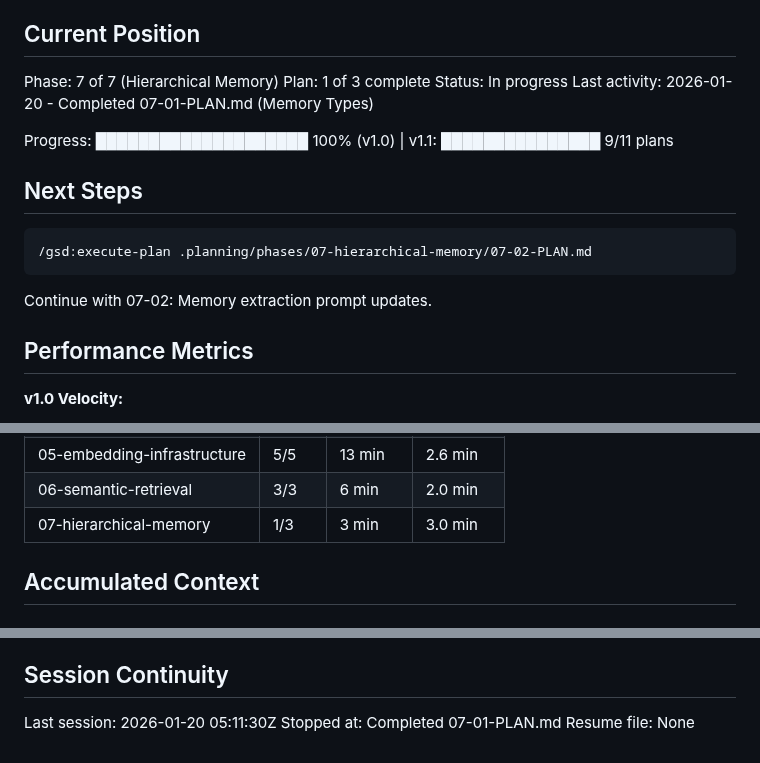
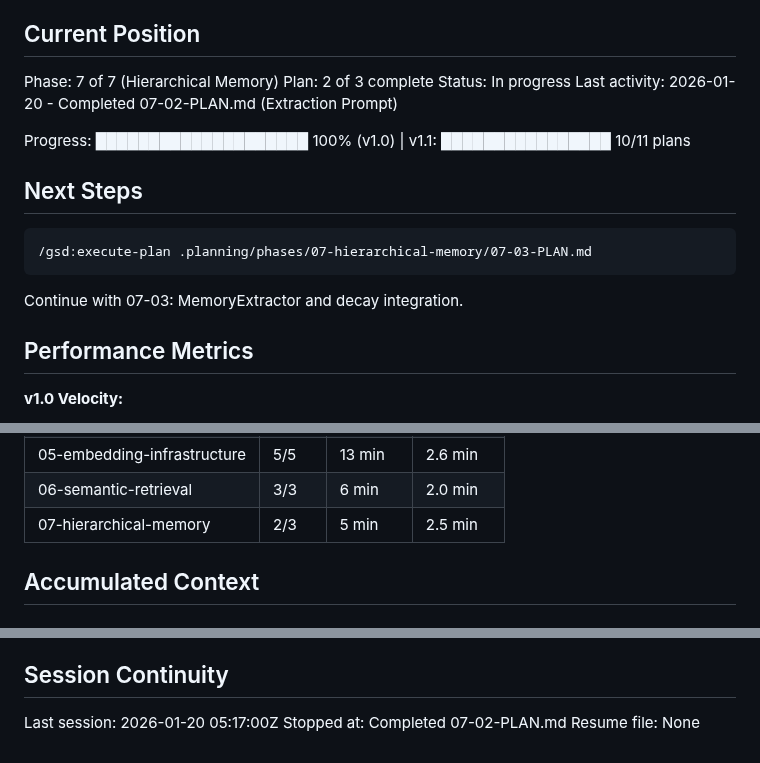
Before and after one commit to NoahNovickFaille/yvr-pitch-putt, a Markdown page: .planning/STATE.md, 3 parts joined by grey strips. Drawn GitHub-style.

Commit message:
docs(07-02): complete extraction prompt update plan
Tasks completed: 2/2
- Task 1: Update extraction prompt with category-aware examples
- Task 2: Update extraction schema with new category enum

SUMMARY: .planning/phases/07-hierarchical-memory/07-02-SUMMARY.md

````diff
--- a/.planning/STATE.md
+++ b/.planning/STATE.md
@@ -10,19 +10,19 @@ See: .planning/PROJECT.md (updated 2026-01-19)
 ## Current Position
 
 Phase: 7 of 7 (Hierarchical Memory)
-Plan: 1 of 3 complete
+Plan: 2 of 3 complete
 Status: In progress
-Last activity: 2026-01-20 - Completed 07-01-PLAN.md (Memory Types)
+Last activity: 2026-01-20 - Completed 07-02-PLAN.md (Extraction Prompt)
 
-Progress: ████████████████████ 100% (v1.0) | v1.1: ███████████████ 9/11 plans
+Progress: ████████████████████ 100% (v1.0) | v1.1: ████████████████ 10/11 plans
 
 ## Next Steps
 
 ```
-/gsd:execute-plan .planning/phases/07-hierarchical-memory/07-02-PLAN.md
+/gsd:execute-plan .planning/phases/07-hierarchical-memory/07-03-PLAN.md
 ```
 
-Continue with 07-02: Memory extraction prompt updates.
+Continue with 07-03: MemoryExtractor and decay integration.
 
 ## Performance Metrics
 
@@ -46,7 +46,7 @@ Continue with 07-02: Memory extraction prompt updates.
 | 04-polish | 4/4 | 22 min | 5.5 min |
 | 05-embedding-infrastructure | 5/5 | 13 min | 2.6 min |
 | 06-semantic-retrieval | 3/3 | 6 min | 2.0 min |
-| 07-hierarchical-memory | 1/3 | 3 min | 3.0 min |
+| 07-hierarchical-memory | 2/3 | 5 min | 2.5 min |
 
 ## Accumulated Context
 
@@ -92,6 +94,6 @@ All blockers resolved:
 
 ## Session Continuity
 
-Last session: 2026-01-20 05:11:30Z
-Stopped at: Completed 07-01-PLAN.md
+Last session: 2026-01-20 05:17:00Z
+Stopped at: Completed 07-02-PLAN.md
 Resume file: None
````
Also changed, not shown: other parts of .planning/STATE.md (+2 -0 lines), 1 other file.
